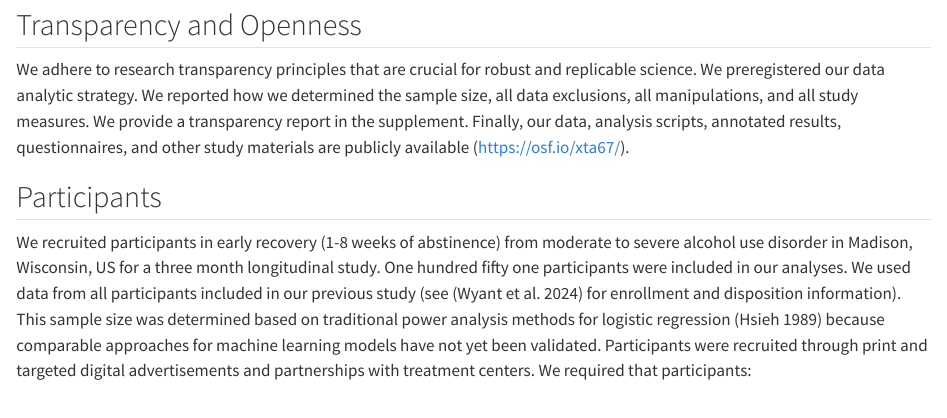
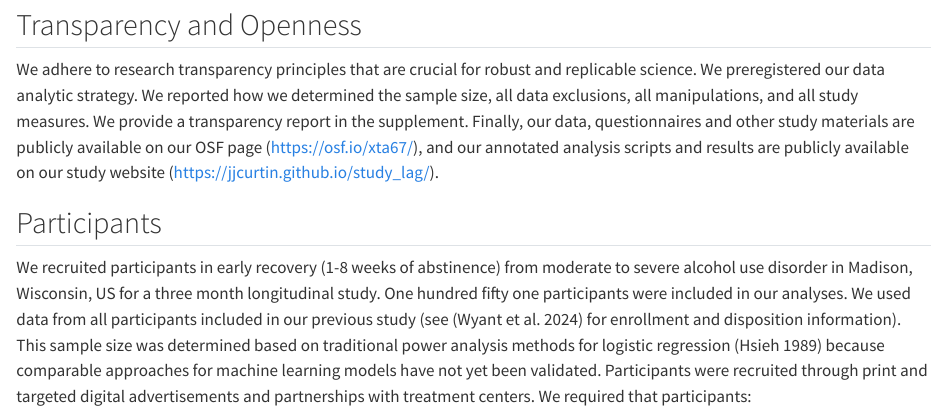
Before and after one commit to jjcurtin/study_lag, a Quarto document (index.qmd): the page in a window 1100 px wide, from 3890 px down. Rendered offline with R 4.5, knitr and Pandoc in place of Quarto, with nearby package versions; some code elsewhere in the file could not run offline; long lines of code are wrapped.

Commit message:
small methods updates

```diff
--- a/index.qmd
+++ b/index.qmd
@@ -100,7 +100,7 @@ In this study, we evaluated the performance of machine learning models that pred
 
 ## Transparency and Openness
 
-We adhere to research transparency principles that are crucial for robust and replicable science. We preregistered our data analytic strategy. We reported how we determined the sample size, all data exclusions, all manipulations, and all study measures. We provide a transparency report in the supplement. Finally, our data, analysis scripts, annotated results, questionnaires, and other study materials are publicly available ([https://osf.io/xta67/](https://osf.io/xta67/)).
+We adhere to research transparency principles that are crucial for robust and replicable science. We preregistered our data analytic strategy. We reported how we determined the sample size, all data exclusions, all manipulations, and all study measures. We provide a transparency report in the supplement. Finally, our data, questionnaires and other study materials are publicly available on our OSF page ([https://osf.io/xta67/](https://osf.io/xta67/)), and our annotated analysis scripts and results are publicly available on our study website ([https://jjcurtin.github.io/study_lag/](https://jjcurtin.github.io/study_lag/)).
 
 
 ## Participants
```
